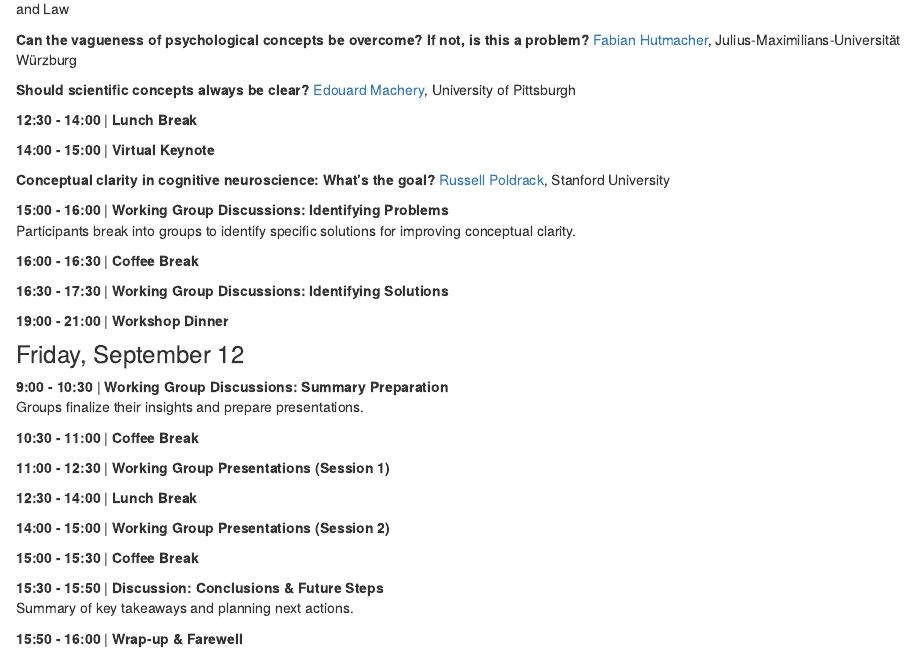
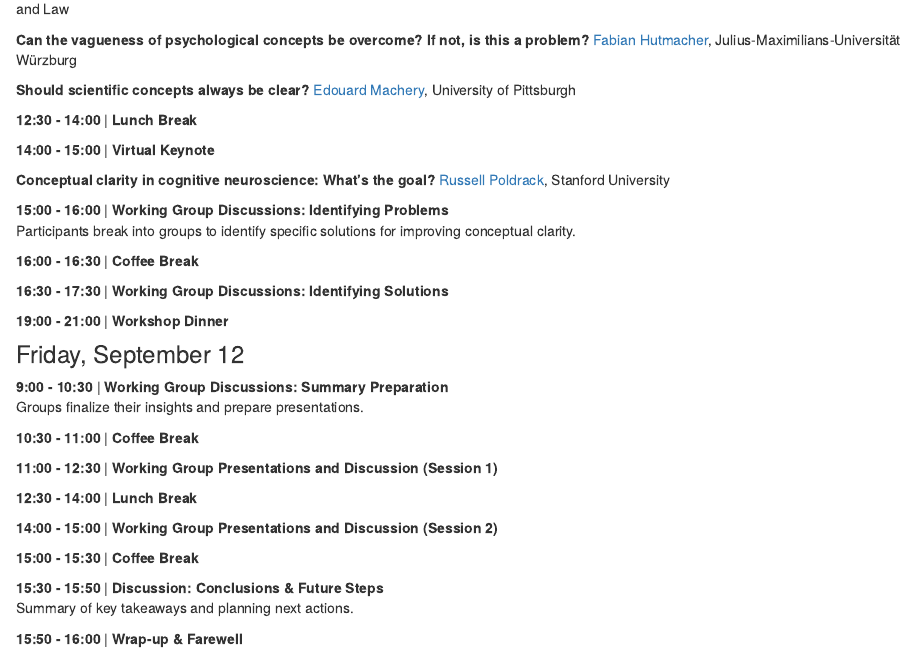
Before and after one commit to cdsbasel/clarity, an R Markdown document (workshop.Rmd): the page in a window 1100 px wide, from 970 px down. Rendered offline with R 4.5, knitr and Pandoc, with nearby package versions; drawn as R Markdown's standard HTML page in place of the format the file asks for.

Commit message:
update workshop

```diff
--- a/workshop.Rmd
+++ b/workshop.Rmd
@@ -82,11 +82,11 @@ Groups finalize their insights and prepare presentations.
 
 **10:30 - 11:00** | **Coffee Break**
 
-**11:00 - 12:30** | **Working Group Presentations (Session 1)**
+**11:00 - 12:30** | **Working Group Presentations and Discussion (Session 1)**
 
 **12:30 - 14:00** | **Lunch Break**
 
-**14:00 - 15:00** | **Working Group Presentations (Session 2)**
+**14:00 - 15:00** | **Working Group Presentations and Discussion (Session 2)**
 
 **15:00 - 15:30** | **Coffee Break**
 
```
Also changed, not shown: 1 other file.
